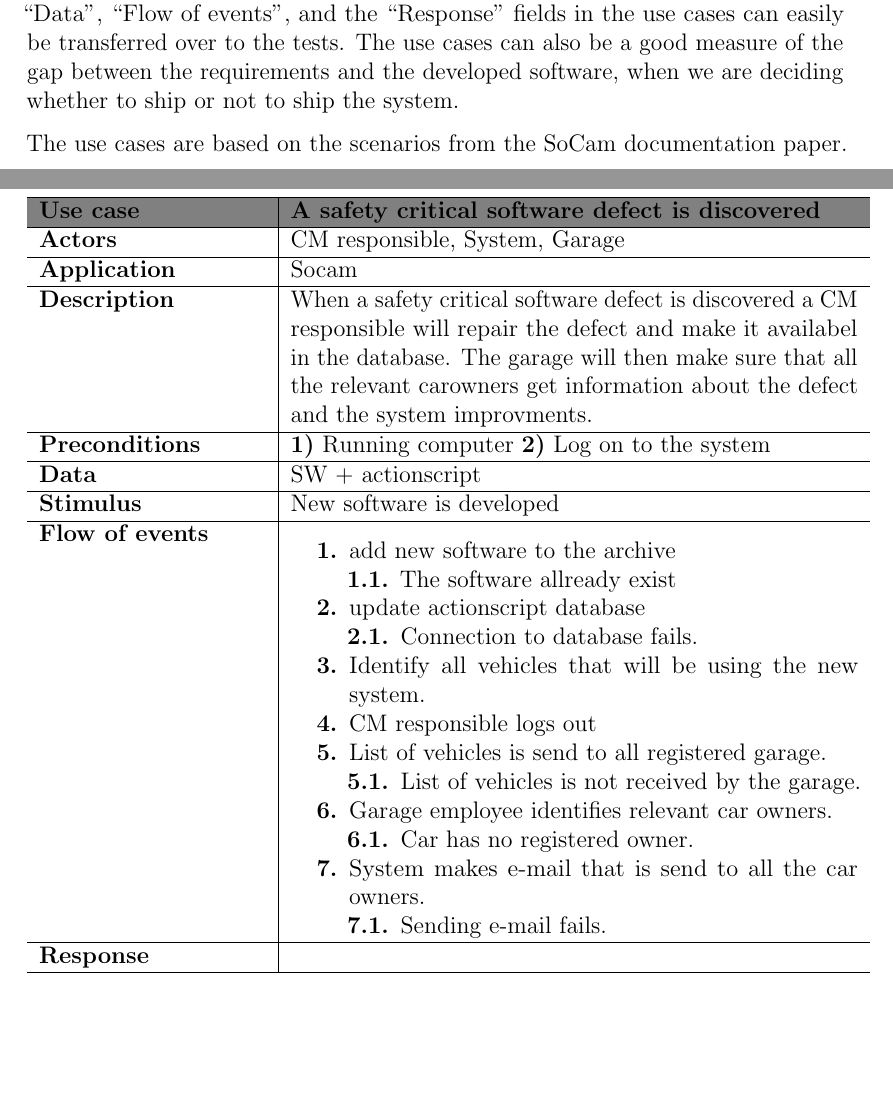
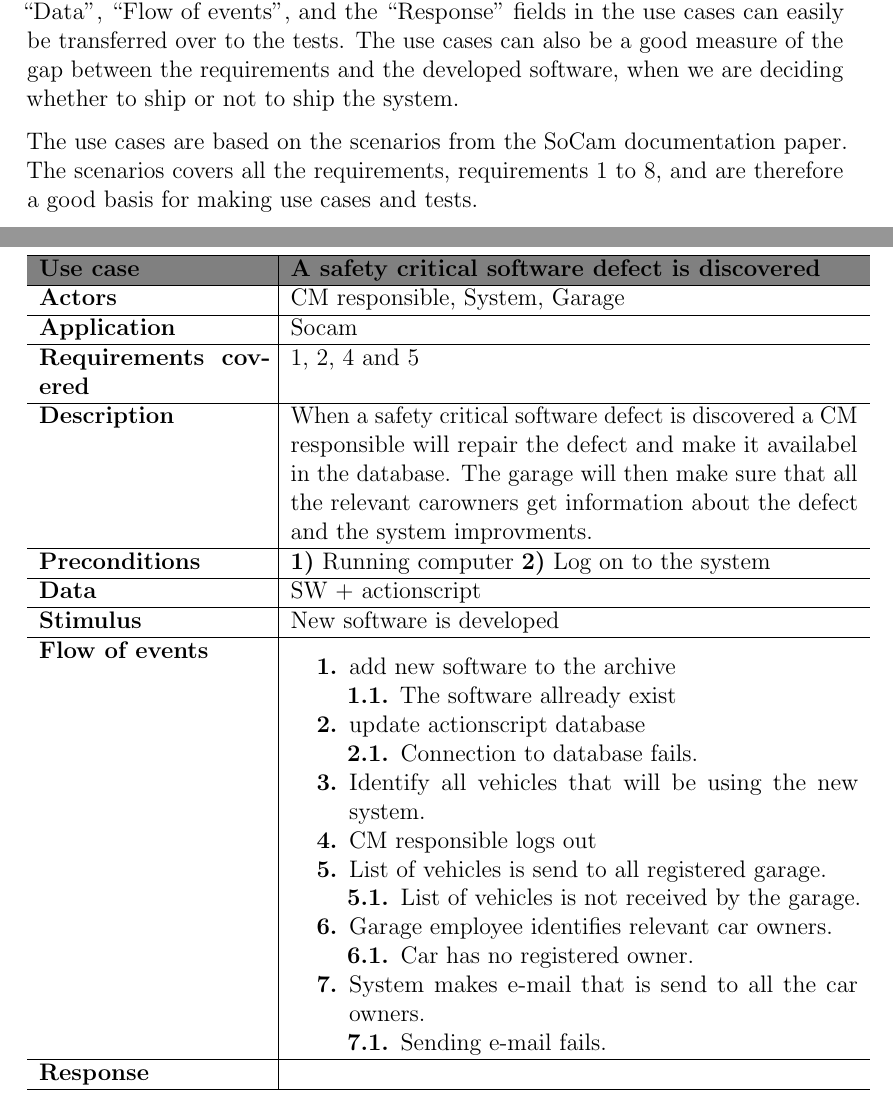
Before and after one commit to marteloge/TDT4242, a LaTeX problem sheet (Exercise3/report/main.tex, which reads Exercise3/report/usecase.tex): two parts of pages 5 and 8 of 27, joined at a grey line, cut so that both start at the same text, the shorter picture padded with empty space. Compiled offline with pdfLaTeX.

Commit message:
added why we use scenarios, regarding the requirements

```diff
--- a/Exercise3/report/usecase.tex
+++ b/Exercise3/report/usecase.tex
@@ -10,7 +10,7 @@ transferred over to the tests. The use cases can also be a good measure of the g
 between the requirements and the developed software, when we are deciding whether to
 ship or not to ship the system.
 
-The use cases are based on the scenarios from the SoCam documentation paper.
+The use cases are based on the scenarios from the SoCam documentation paper. The scenarios covers all the requirements, requirements 1 to 8, and are therefore a good basis for making use cases and tests.
 
 
 \clearpage
@@ -68,6 +69,7 @@ The use cases are based on the scenarios from the SoCam documentation paper.
 			{\bf Use case} & {\bf A safety critical software defect is discovered} \\ \hline
 			{\bf Actors} & CM responsible, System, Garage \\ \hline
 			{\bf Application} & Socam \\ \hline
+			{\bf Requirements covered} & 1, 2, 4 and 5\\ \hline
 			{\bf Description} & When a safety critical software defect is discovered a CM
 			responsible will repair the defect and make it availabel in the database.
 			The garage will then make sure that all the relevant carowners get information
```
Also changed, not shown: Exercise3/report/usecase.tex (3 more changed lines).
